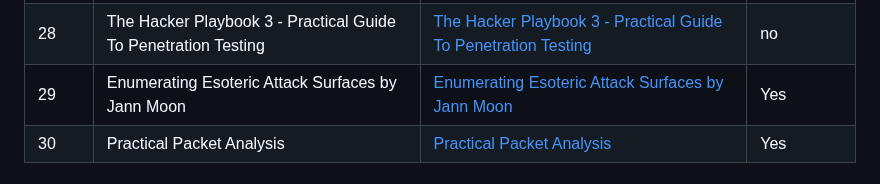
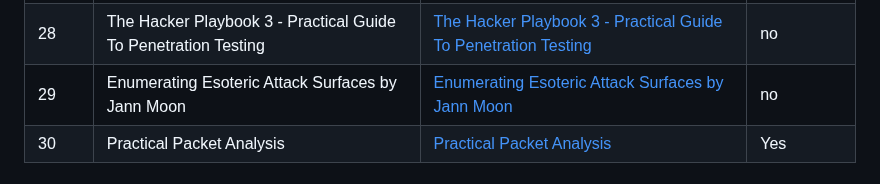
Before and after one commit to Raunaksplanet/My-CyberSecurity-Store, a Markdown page: README.md, the part around the change. Drawn GitHub-style.

```diff
--- a/README.md
+++ b/README.md
@@ -123,7 +123,7 @@
 | 26    | Real-World Bug Hunting - A Field Guide to Web Hacking| [Real-World Bug Hunting - A Field Guide to Web Hacking](https://github.com/Raunaksplanet/My-CS-Store/blob/main/Books/Real-World%20Bug%20Hunting%20-%20A%20Field%20Guide%20to%20Web%20Hacking.pdf)| Yes          |
 | 27    | Penetration Testing - A hands-on introduction to Hacking | [Penetration Testing - A hands-on introduction to Hacking](https://github.com/Raunaksplanet/My-CS-Store/blob/main/Books/Penetration%20Testing%20-%20A%20hands-on%20introduction%20to%20Hacking.pdf)| Yes         |
 | 28    | The Hacker Playbook 3 - Practical Guide To Penetration Testing | [The Hacker Playbook 3 - Practical Guide To Penetration Testing](https://github.com/Raunaksplanet/My-CS-Store/blob/main/Books/The%20Hacker%20Playbook%203%20-%20Practical%20Guide%20To%20Penetration%20Testing.pdf)| no |
-| 29 | Enumerating Esoteric Attack Surfaces by Jann Moon |[Enumerating Esoteric Attack Surfaces by Jann Moon](https://github.com/Raunaksplanet/My-CS-Store/blob/main/Books/Enumerating%20Esoteric%20Attack%20Surfaces%20by%20Jann%20Moon.pdf)| Yes |
+| 29 | Enumerating Esoteric Attack Surfaces by Jann Moon |[Enumerating Esoteric Attack Surfaces by Jann Moon](https://github.com/Raunaksplanet/My-CS-Store/blob/main/Books/Enumerating%20Esoteric%20Attack%20Surfaces%20by%20Jann%20Moon.pdf)| no |
 | 30 | Practical Packet Analysis | [Practical Packet Analysis](https://github.com/Raunaksplanet/My-CS-Store/blob/main/Books/practical%20packet%20analysis%203rd%20edition.pdf) | Yes |
 
 # Self-Help Books
```
